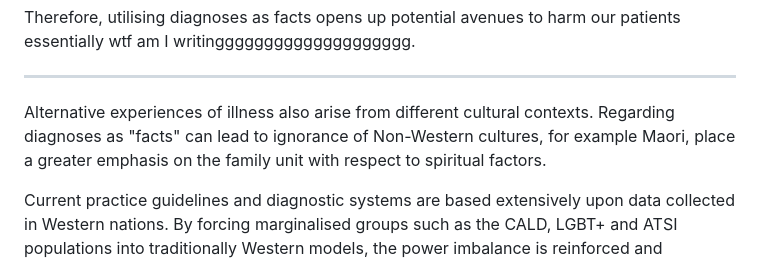
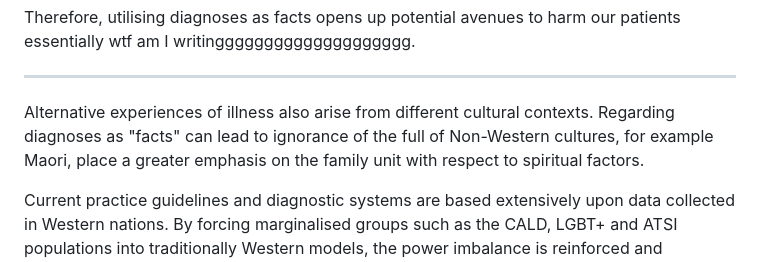
Before and after one commit to aceliwang/potatopsych, a Markdown page: CEQ.md, the part around the change. Drawn GitHub-style.

Commit message:
transfer

```diff
--- a/CEQ.md
+++ b/CEQ.md
@@ -54,7 +54,7 @@ ATSI and cultural
 Re quote: diagnosis varies as per culture, not fixed
  -->
 
-Alternative experiences of illness also arise from different cultural contexts. Regarding diagnoses as "facts" can lead to ignorance of Non-Western cultures, for example Maori, place a greater emphasis on the family unit with respect to spiritual factors.
+Alternative experiences of illness also arise from different cultural contexts. Regarding diagnoses as "facts" can lead to ignorance of the full of Non-Western cultures, for example Maori, place a greater emphasis on the family unit with respect to spiritual factors.
 
 Current practice guidelines and diagnostic systems are based extensively upon data collected in Western nations. By forcing marginalised groups such as the CALD, LGBT+ and ATSI populations into traditionally Western models, the power imbalance is reinforced and perpetuates the intergenerational trauma and discriminatory practices ??? (RANZCP Position Statement 105).
 
```
